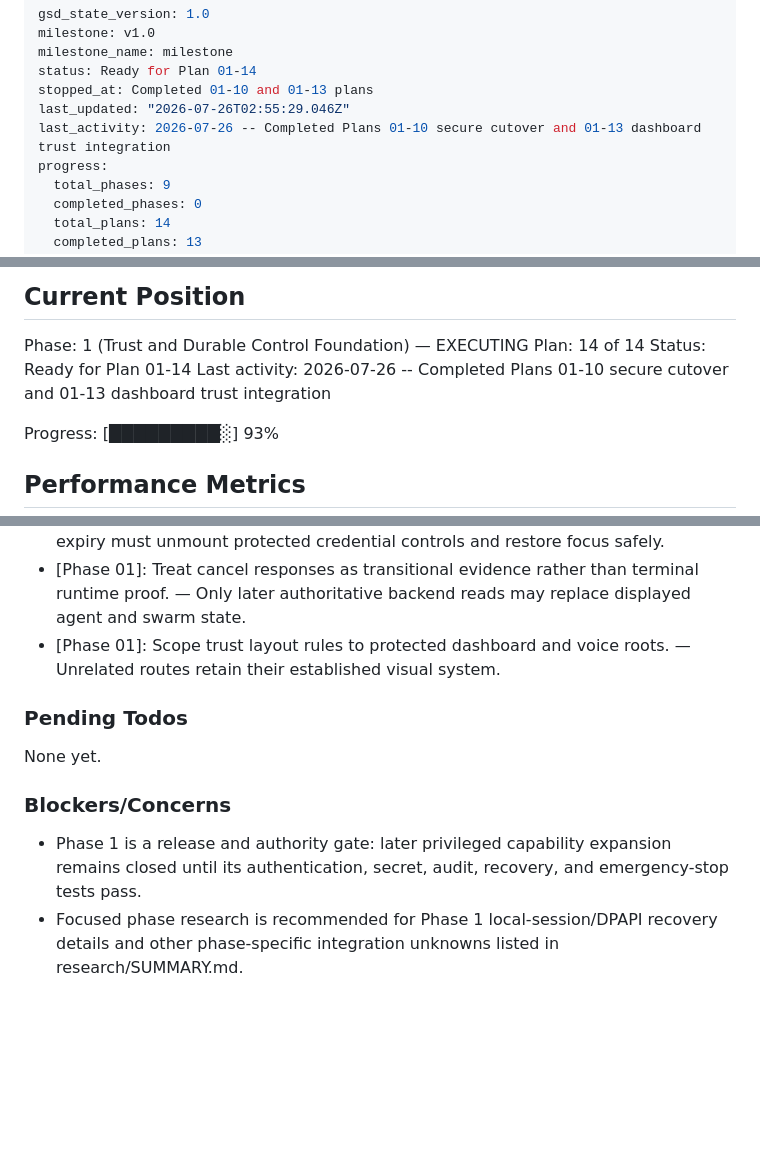
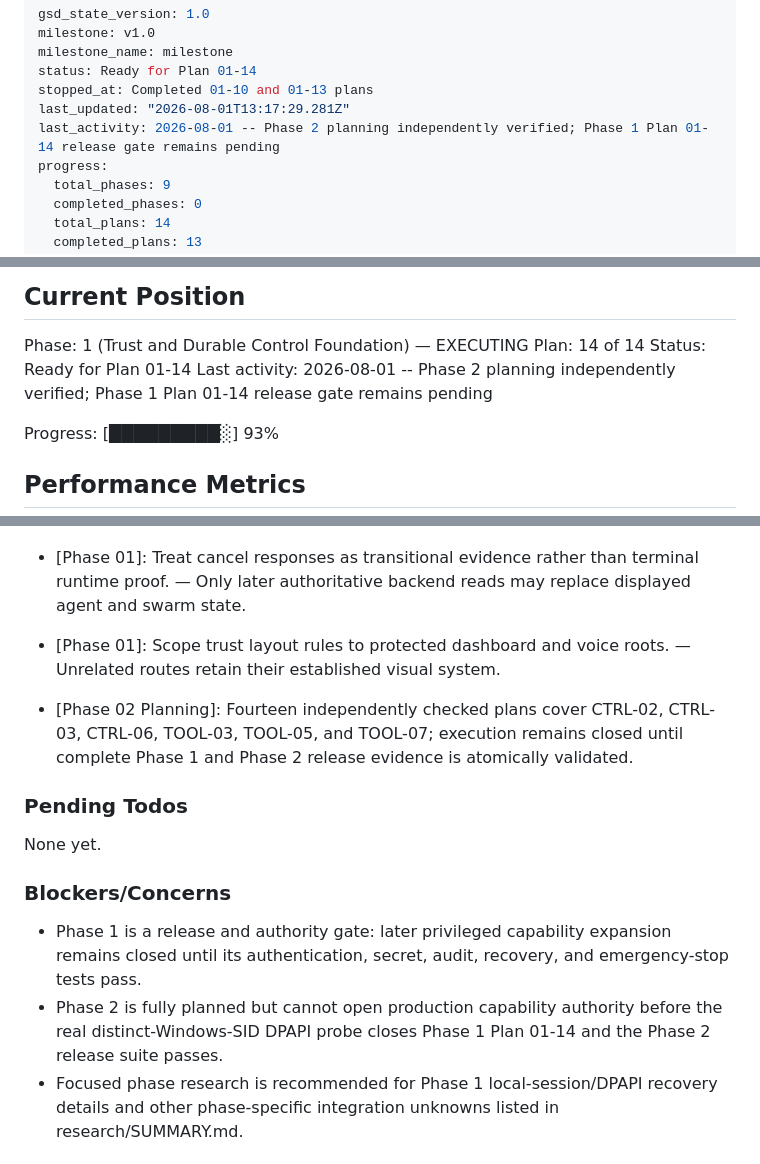
Before and after one commit to UsryAce/jarvis, a Markdown page: .planning/STATE.md, 3 parts joined by grey strips. Drawn GitHub-style; blank space fills up the shorter version.

Commit message:
docs(02): finalize verified phase plan

```diff
--- a/.planning/STATE.md
+++ b/.planning/STATE.md
@@ -4,8 +4,8 @@ milestone: v1.0
 milestone_name: milestone
 status: Ready for Plan 01-14
 stopped_at: Completed 01-10 and 01-13 plans
-last_updated: "2026-07-26T02:55:29.046Z"
-last_activity: 2026-07-26 -- Completed Plans 01-10 secure cutover and 01-13 dashboard trust integration
+last_updated: "2026-08-01T13:17:29.281Z"
+last_activity: 2026-08-01 -- Phase 2 planning independently verified; Phase 1 Plan 01-14 release gate remains pending
 progress:
   total_phases: 9
   completed_phases: 0
@@ -29,7 +29,7 @@ See: .planning/PROJECT.md (updated 2026-07-22)
 Phase: 1 (Trust and Durable Control Foundation) — EXECUTING
 Plan: 14 of 14
 Status: Ready for Plan 01-14
-Last activity: 2026-07-26 -- Completed Plans 01-10 secure cutover and 01-13 dashboard trust integration
+Last activity: 2026-08-01 -- Phase 2 planning independently verified; Phase 1 Plan 01-14 release gate remains pending
 
 Progress: [█████████░] 93%
 
@@ -106,6 +106,8 @@ Decisions are logged in PROJECT.md Key Decisions table.
 - [Phase 01]: Treat cancel responses as transitional evidence rather than terminal runtime proof. — Only later authoritative backend reads may replace displayed agent and swarm state.
 - [Phase 01]: Scope trust layout rules to protected dashboard and voice roots. — Unrelated routes retain their established visual system.
 
+- [Phase 02 Planning]: Fourteen independently checked plans cover CTRL-02, CTRL-03, CTRL-06, TOOL-03, TOOL-05, and TOOL-07; execution remains closed until complete Phase 1 and Phase 2 release evidence is atomically validated.
+
 ### Pending Todos
 
 None yet.
@@ -113,6 +115,7 @@ None yet.
 ### Blockers/Concerns
 
 - Phase 1 is a release and authority gate: later privileged capability expansion remains closed until its authentication, secret, audit, recovery, and emergency-stop tests pass.
+- Phase 2 is fully planned but cannot open production capability authority before the real distinct-Windows-SID DPAPI probe closes Phase 1 Plan 01-14 and the Phase 2 release suite passes.
 - Focused phase research is recommended for Phase 1 local-session/DPAPI recovery details and other phase-specific integration unknowns listed in research/SUMMARY.md.
 
 ## Deferred Items
```
Also changed, not shown: .planning/ROADMAP.md (+23 -2 lines), 1 other file.
